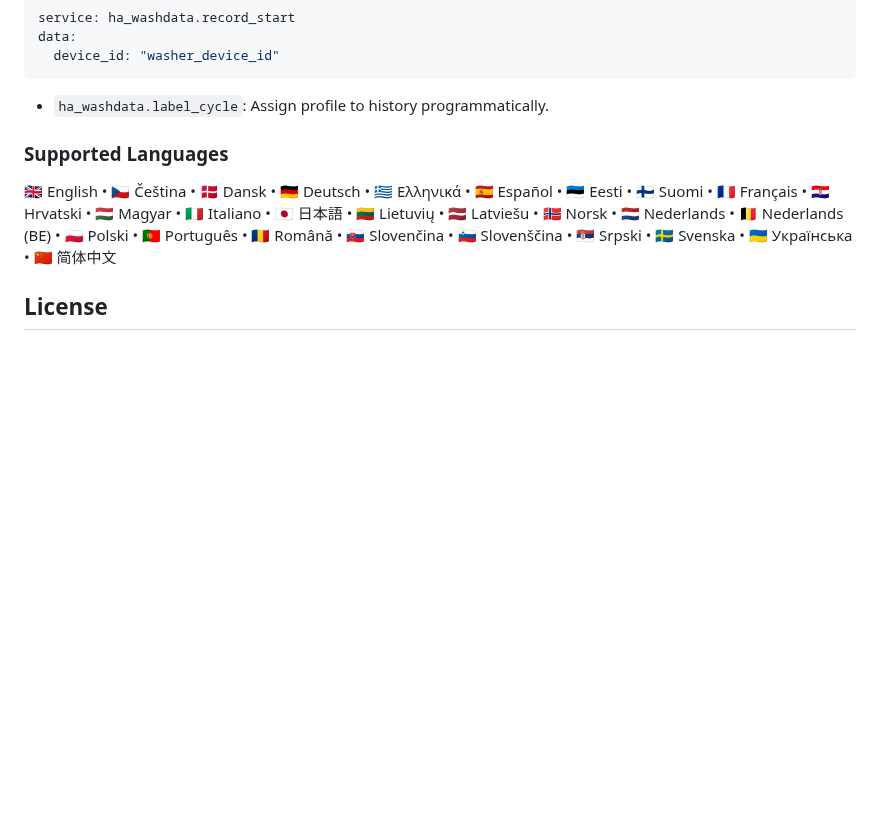
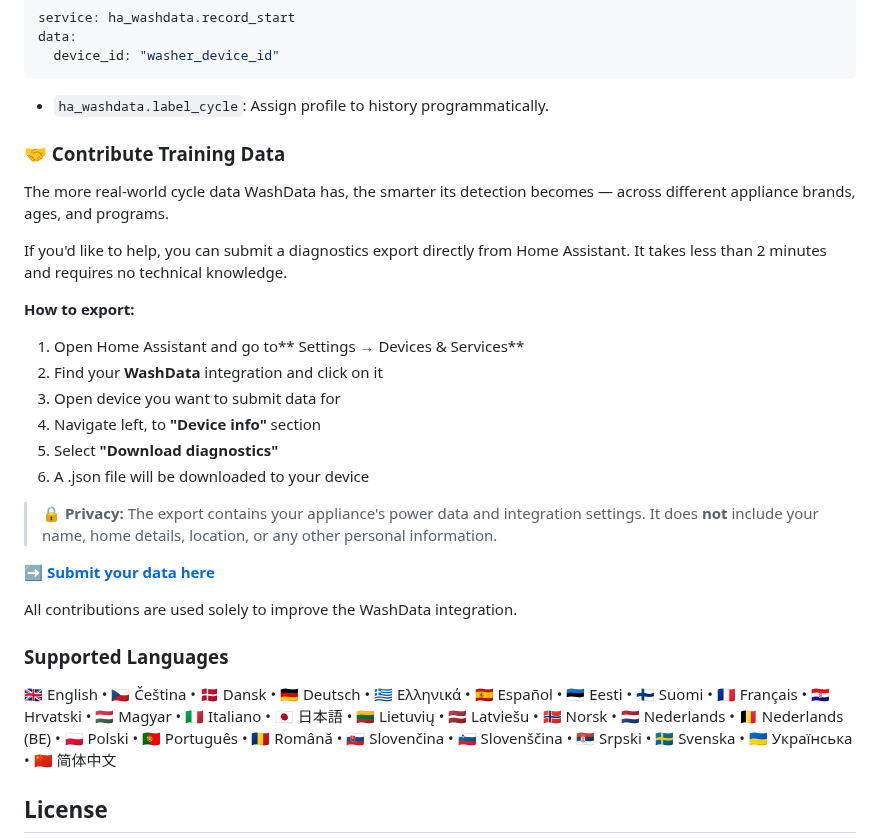
Before and after one commit to 3dg1luk43/ha_washdata, a Markdown page: README.md, the part around the change. Drawn GitHub-style; blank space fills up the shorter version.

Commit message:
Enhance README with contribution instructions
Added contribution guidelines for submitting training data.

Signed-off-by: 3dg17uk43 <58517400+3dg1luk43@users.noreply.github.com>

````diff
--- a/README.md
+++ b/README.md
@@ -218,6 +218,28 @@ data:
 ```
 - `ha_washdata.label_cycle`: Assign profile to history programmatically.
 
+
+### 🤝 Contribute Training Data
+
+The more real-world cycle data WashData has, the smarter its detection becomes — across different appliance brands, ages, and programs.
+
+If you'd like to help, you can submit a diagnostics export directly from Home Assistant. It takes less than 2 minutes and requires no technical knowledge.
+
+**How to export:**
+
+1. Open Home Assistant and go to** Settings → Devices & Services**
+2. Find your **WashData** integration and click on it
+3. Open device you want to submit data for
+4. Navigate left, to **"Device info"** section
+5. Select **"Download diagnostics"**
+6. A .json file will be downloaded to your device
+
+> 🔒 **Privacy:** The export contains your appliance's power data and integration settings. It does **not** include your name, home details, location, or any other personal information.
+
+➡️ **[Submit your data here](https://forms.gle/m6iGfP8QTasXWg5z7)**
+
+All contributions are used solely to improve the WashData integration.
+
 ### Supported Languages
 🇬🇧 English • 🇨🇿 Čeština • 🇩🇰 Dansk • 🇩🇪 Deutsch • 🇬🇷 Ελληνικά • 🇪🇸 Español • 🇪🇪 Eesti • 🇫🇮 Suomi • 🇫🇷 Français • 🇭🇷 Hrvatski • 🇭🇺 Magyar • 🇮🇹 Italiano • 🇯🇵 日本語 • 🇱🇹 Lietuvių • 🇱🇻 Latviešu • 🇳🇴 Norsk • 🇳🇱 Nederlands • 🇧🇪 Nederlands (BE) • 🇵🇱 Polski • 🇵🇹 Português • 🇷🇴 Română • 🇸🇰 Slovenčina • 🇸🇮 Slovenščina • 🇷🇸 Srpski • 🇸🇪 Svenska • 🇺🇦 Українська • 🇨🇳 简体中文
 
````
